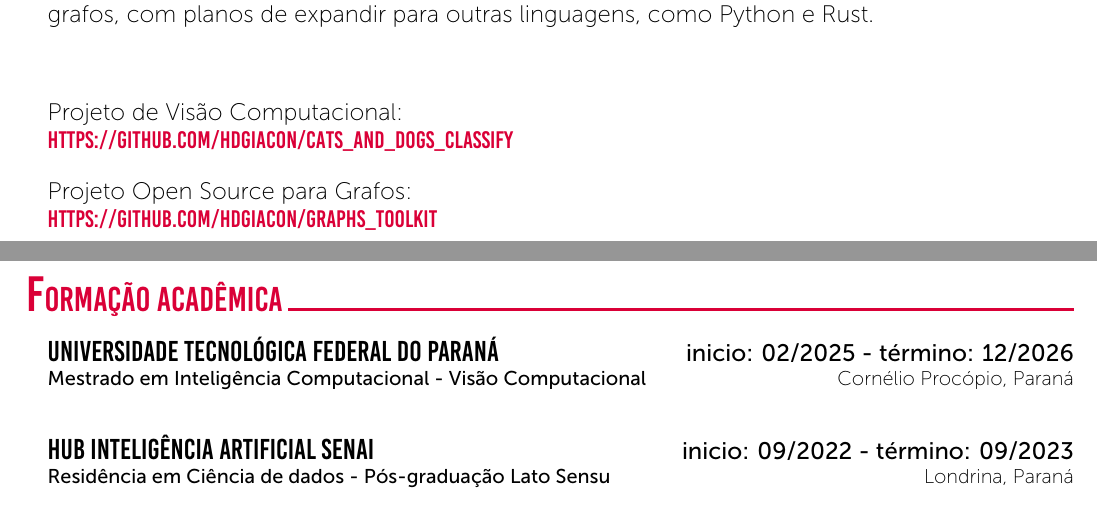
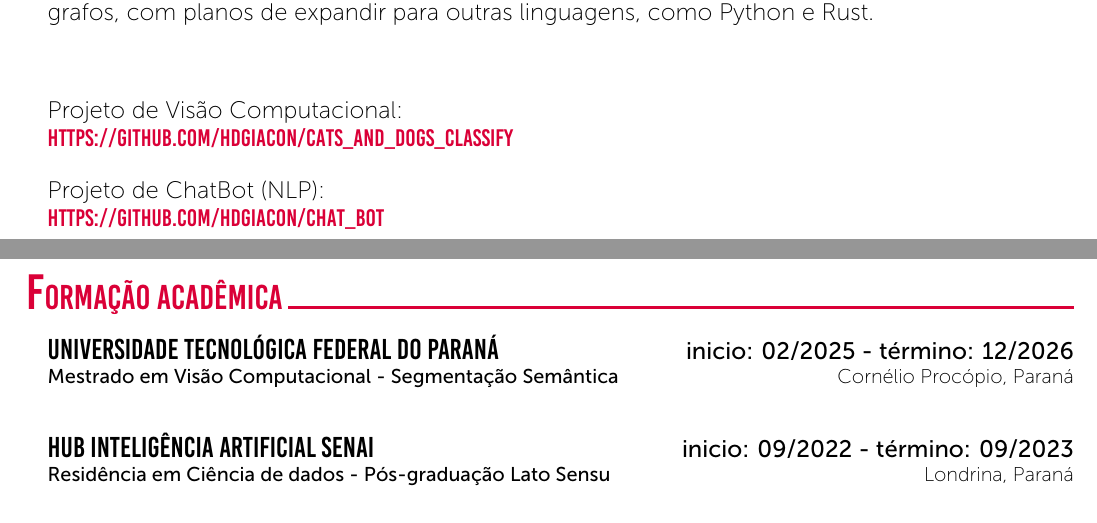
Before and after one commit to hdgiacon/curriculo_latex, a LaTeX CV (curriculum_vitae_hector.tex): two parts of pages 1 and 2 of 4, joined at a grey line, cut so that both start at the same text. Compiled offline with XeLaTeX.

Commit message:
atualização de projeto nlp

```diff
--- a/curriculum_vitae_hector.tex
+++ b/curriculum_vitae_hector.tex
@@ -47,9 +47,9 @@
 \\
 \url{https://github.com/hdgiacon/cats_and_dogs_classify}}
 \\
-\noindent \CVTextBlock{Projeto Open Source para Grafos:
+\noindent \CVTextBlock{Projeto de ChatBot (NLP):
 \\
-\url{https://github.com/hdgiacon/graphs_toolkit}}
+\url{https://github.com/hdgiacon/chat_bot}}
 
 \newpage
 
@@ -62,7 +62,7 @@
 %----------------------------------------------------------------------------------------
 \cvSection{Formação Acadêmica}
 \CVBlockWithTime{Universidade Tecnológica Federal do Paraná}{inicio: 02/2025 - término: 12/2026}
-{Mestrado em Inteligência Computacional - Visão Computacional}{Cornélio Procópio, Paraná}{}
+{Mestrado em Visão Computacional - Segmentação Semântica}{Cornélio Procópio, Paraná}{}
 \\
 \CVBlockWithTime{Hub Inteligência Artificial Senai}{inicio: 09/2022 - término: 09/2023}
 {Residência em Ciência de dados - Pós-graduação Lato Sensu}{Londrina, Paraná}{}
```
Also changed, not shown: curriculum_vitae_hector.pdf.
